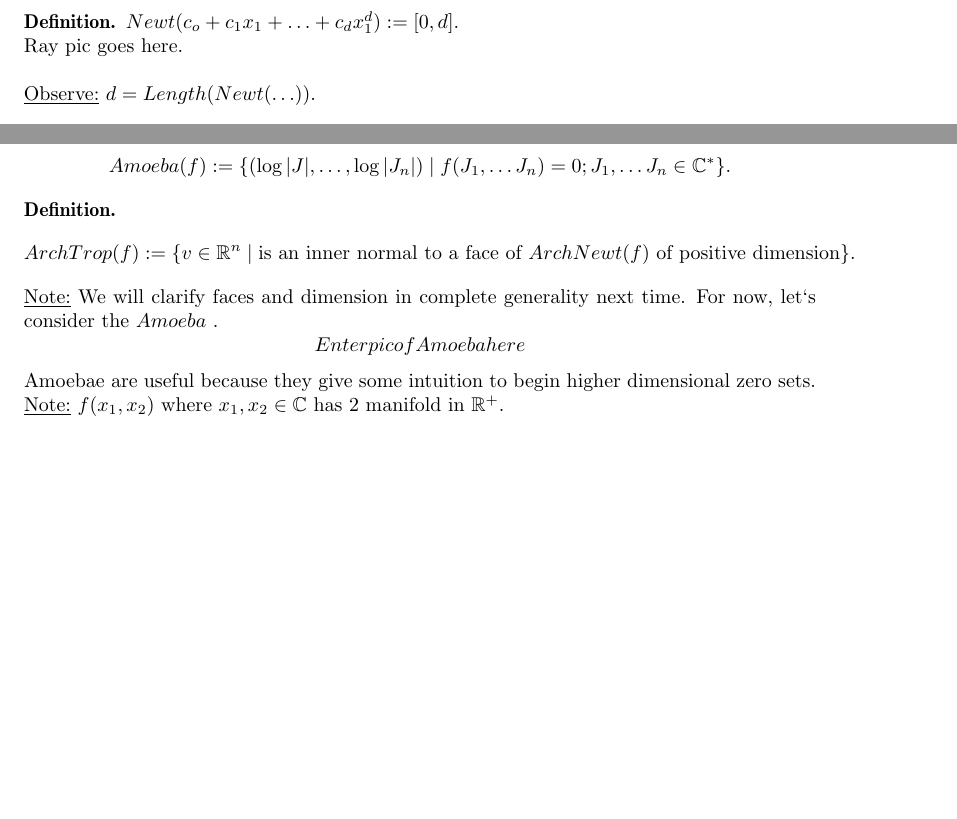
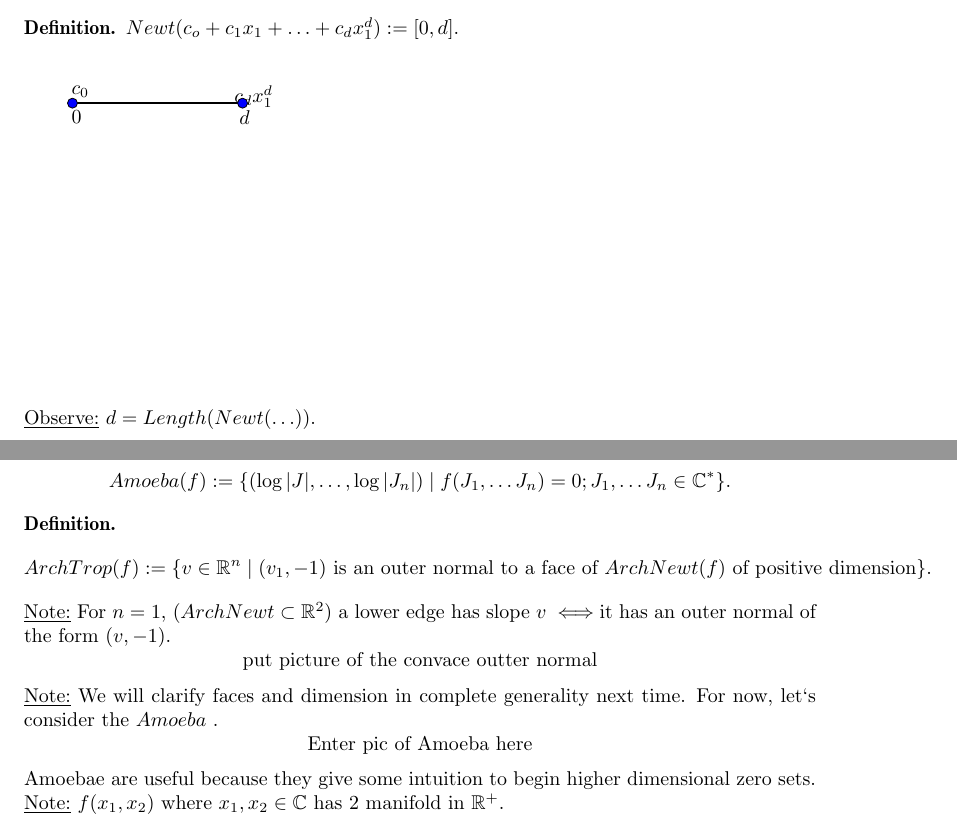
Before and after one commit to amende32/MSRI-UP, a LaTeX document (Lecture Notes/Solving System of Polynomial Equations.tex): two parts of pages 4 and 7 of 7 before the commit and two parts of pages 4 and 7 of 8 after it, joined at a grey line, cut so that both start at the same text, the shorter picture padded with empty space. Compiled offline with pdfLaTeX.

Commit message:
adding pic 2

```diff
--- a/Lecture Notes/Solving System of Polynomial Equations.tex
+++ b/Lecture Notes/Solving System of Polynomial Equations.tex
@@ -149,8 +149,10 @@
 			%%Newt
 			\begin{defn}
 			$Newt(c_o+c_1x_1+\ldots+c_dx_1^{d}):= [0,d].$
-			\\
-			Ray pic goes here.\\
+			%Pic 2
+			\begin{center}
+			\definecolor{qqqqff}{rgb}{0,0,1}\begin{tikzpicture}[line cap=round,line join=round,>=triangle 45,x=1cm,y=1cm]\clip(-8.837723278231774,1.6254902739899337) rectangle (16.07777765411344,7.062513608738572);\draw [line width=1.2pt] (-7.982588748474951,6.591950637700944)-- (-4.982588748474951,6.591950637700944);\draw (-8.123861965704762,7.013968757535459) node[anchor=north west] {$c_0$};\draw (-5.251005464071666,7.02090373627876) node[anchor=north west] {$c_dx_1^d$};\draw (-8.123861965704762,6.577065096707443) node[anchor=north west] {$0$};\draw (-5.1639492064464205,6.577065096707443) node[anchor=north west] {$d$};\begin{scriptsize}\draw [fill=qqqqff] (-7.982588748474951,6.591950637700944) circle (2.5pt);\draw [fill=qqqqff] (-4.982588748474951,6.591950637700944) circle (2.5pt);\end{scriptsize}\end{tikzpicture}
+			\end{center}
 
 			\underline{Observe:} $d=Length(Newt(\ldots))$.
 			\end{defn}
@@ -263,11 +265,13 @@
 			\end{defn}
 			\begin{defn}
 			%\begin{align*}
-			\[ArchTrop(f):= \{v\in \mathbb{R}^{n} \mid \text{is an inner normal to a face of $ArchNewt(f)$ of positive dimension}\}.\]
+			\[ArchTrop(f):= \{v\in \mathbb{R}^{n} \mid (v_1,-1) \text{ is an outer normal to a face of $ArchNewt(f)$ of positive dimension}\}.\]
 			%\end{align*}
 			\end{defn}
+			\underline{Note:} For $n=1$, ($ArchNewt \subset \mathbb{R}^{2}$) a lower edge has slope $v \iff$it has an outer normal of the form $			(v,-1)$.
+			\[ \text{put picture of the convace outter normal}\]
 			\underline{Note:} We will clarify faces and dimension in complete generality next time. For now, let`s consider the $Amoeba$ .
-			\[ Enter pic of Amoeba here\]
+			\[ \text{Enter pic of Amoeba here}\]
 			Amoebae are useful because they give some intuition to begin higher dimensional zero sets.\\
 			\underline{Note:} $f(x_1,x_2)$ where $x_1,x_2 \in \mathbb{C}$ has 2 manifold in $\mathbb{R}^{+}$.\\
 			Let's analyze why is that picture true.
```
Also changed, not shown: Lecture Notes/Solving System of Polynomial Equations.pdf, Lecture Notes/Solving System of Polynomial Equations.tex (4 more changed lines), 4 other files.
